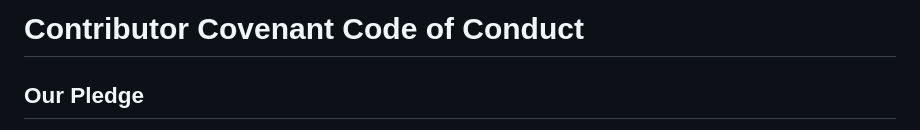
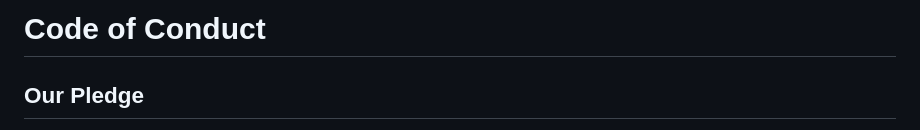
Before and after one commit to cpjob/nibdy, a Markdown page: CODE_OF_CONDUCT.md, the part around the change. Rendered like a GitHub page.

```diff
--- a/CODE_OF_CONDUCT.md
+++ b/CODE_OF_CONDUCT.md
@@ -1,4 +1,4 @@
-# Contributor Covenant Code of Conduct
+# Code of Conduct
 
 ## Our Pledge
 
```
